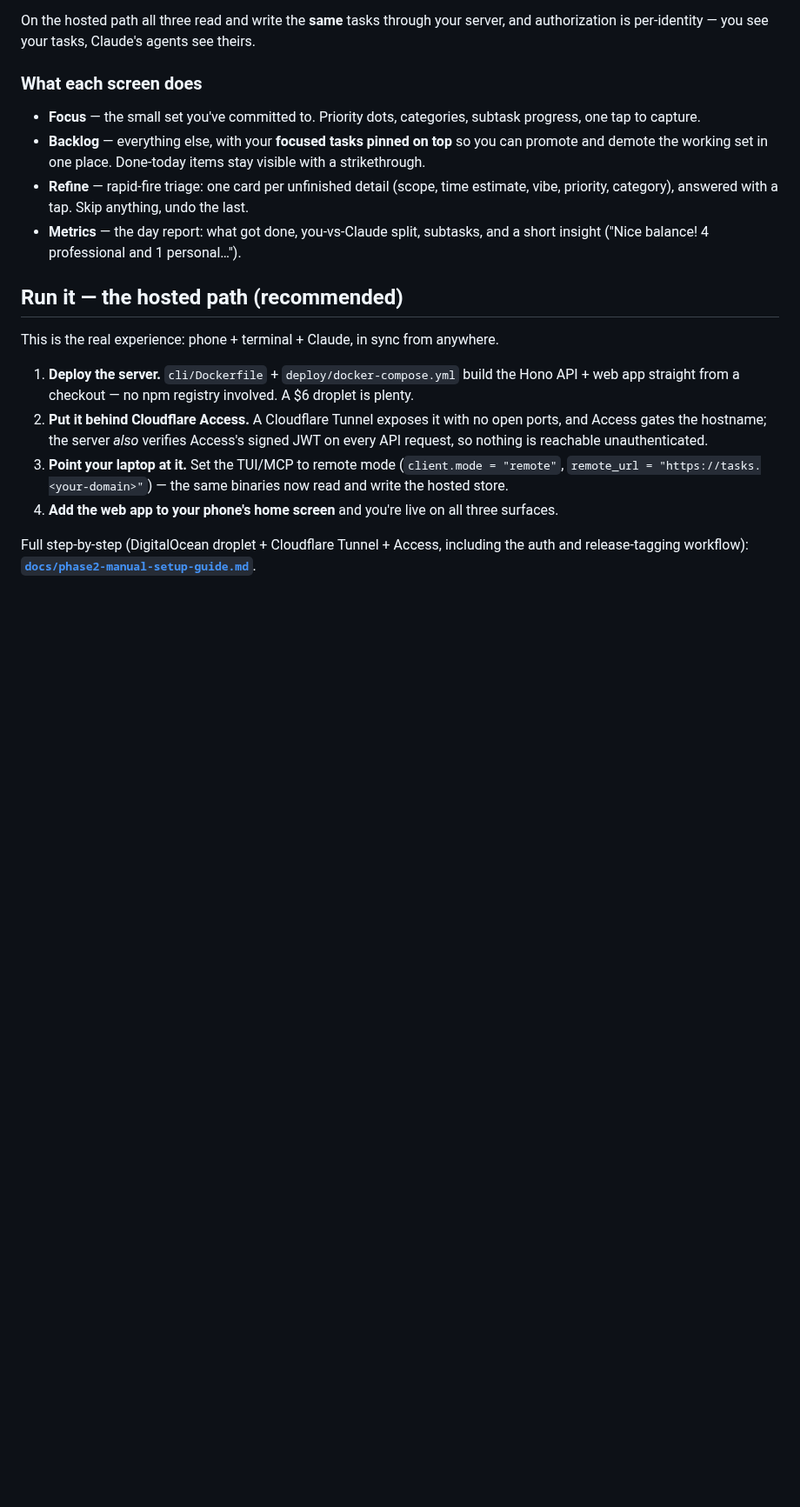
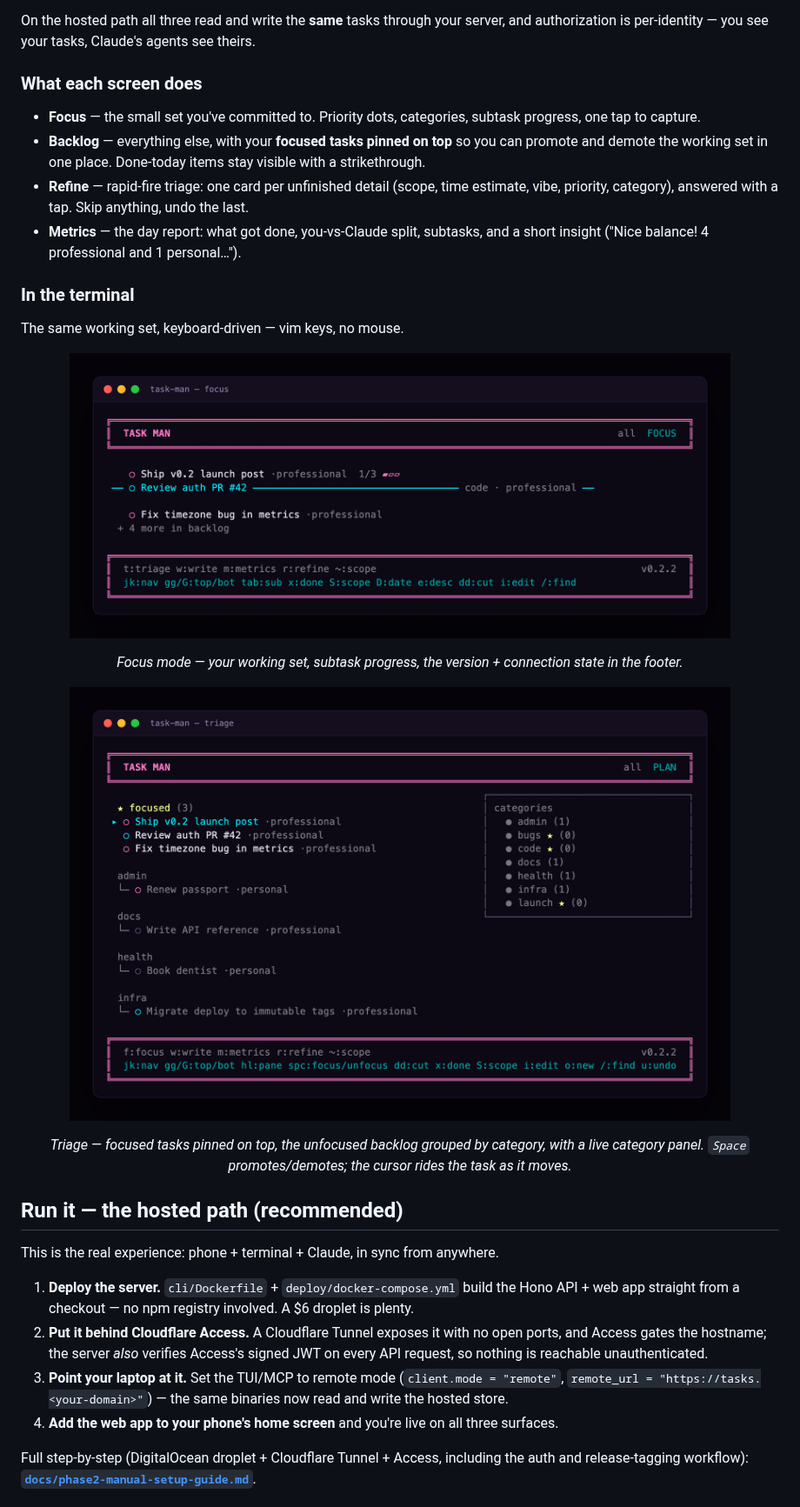
Before and after one commit to mmmende2/task-man, a Markdown page: README.md, the part around the change. Shown at 87% size. Rendered like a GitHub page; pictures changed too: docs/images/tui-focus.png (added), docs/images/tui-triage.png (added); blank space fills up the shorter version.

Commit message:
README: add TUI screenshots (Focus + Triage) in a terminal frame
Real ink-rendered frames (FORCE_COLOR truecolor) of Focus and the pinned
focused-group Triage view, converted to styled HTML and captured in a
terminal window chrome, so the terminal experience is advertised alongside
the phone web app.

Co-Authored-By: Claude Opus 4.8 <noreply@anthropic.com>
Claude-Session: https://claude.ai/code/session_01MEKacq5MS9dtYbPF39CSCe

```diff
--- a/README.md
+++ b/README.md
@@ -23,6 +23,16 @@ On the hosted path all three read and write the **same** tasks through your serv
 - **Backlog** — everything else, with your **focused tasks pinned on top** so you can promote and demote the working set in one place. Done-today items stay visible with a strikethrough.
 - **Refine** — rapid-fire triage: one card per unfinished detail (scope, time estimate, vibe, priority, category), answered with a tap. Skip anything, undo the last.
 - **Metrics** — the day report: what got done, you-vs-Claude split, subtasks, and a short insight ("Nice balance! 4 professional and 1 personal…").
+
+### In the terminal
+
+The same working set, keyboard-driven — vim keys, no mouse.
+
+<p align="center"><img src="docs/images/tui-focus.png" width="760" alt="task-man Focus mode in the terminal" /></p>
+<p align="center"><em>Focus mode — your working set, subtask progress, the version + connection state in the footer.</em></p>
+
+<p align="center"><img src="docs/images/tui-triage.png" width="760" alt="task-man Triage (Plan) mode in the terminal" /></p>
+<p align="center"><em>Triage — focused tasks pinned on top, the unfocused backlog grouped by category, with a live category panel. <code>Space</code> promotes/demotes; the cursor rides the task as it moves.</em></p>
 
 ## Run it — the hosted path (recommended)
 
```
